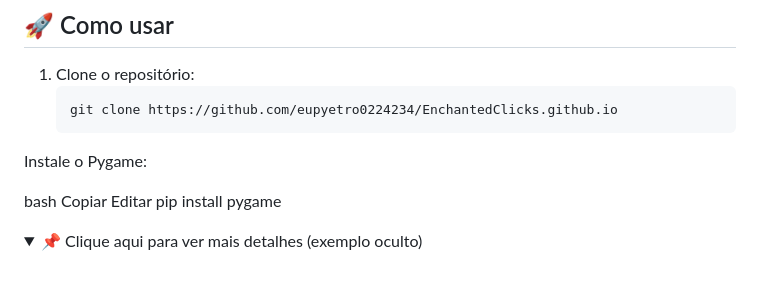
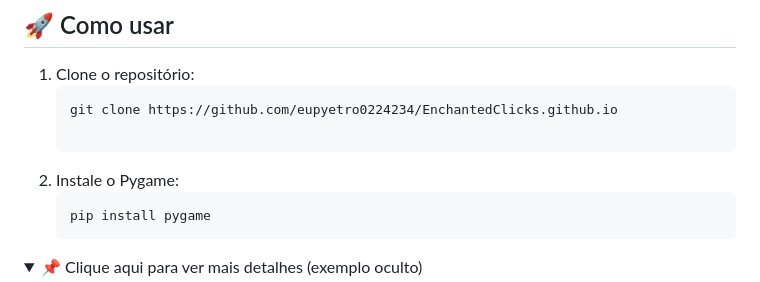
Before and after one commit to eupyetro0224234/EnchantedClicks.github.io, a Markdown page: README.md, the part around the change. Rendered like a GitHub page; folded sections open.

Commit message:
Quinto Commit - Os 4 primeiros comiits adicionados. Com o tempo, me organizarei melhor

````diff
--- a/README.md
+++ b/README.md
@@ -35,12 +35,10 @@
 1. Clone o repositório:
    ```bash
    git clone https://github.com/eupyetro0224234/EnchantedClicks.github.io
-Instale o Pygame:
 
-bash
-Copiar
-Editar
-pip install pygame
+2. Instale o Pygame:
+    ```bash
+    pip install pygame
 <details> <summary>📌 Clique aqui para ver mais detalhes (exemplo oculto)</summary>
 Aqui você pode colocar conteúdo extra, instruções avançadas, notas de desenvolvimento, imagens ou blocos de código:
 
````
